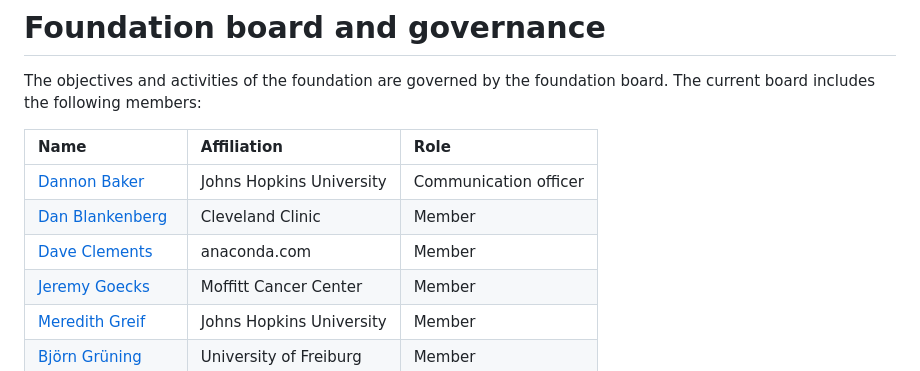
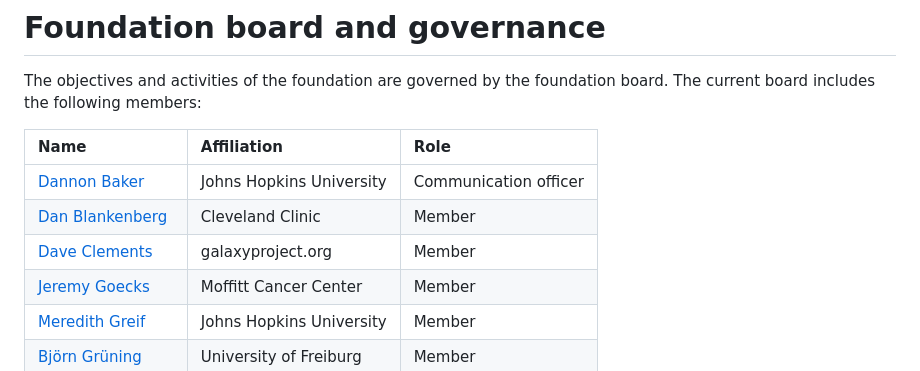
Before and after one commit to galaxyproject/jxtx, a Markdown page: content/foundation/about-the-jxtx-foundation.md, the part around the change. Rendered like a GitHub page.

Commit message:
Update Dave's affiliation?  Or should it be retired?

```diff
--- a/content/foundation/about-the-jxtx-foundation.md
+++ b/content/foundation/about-the-jxtx-foundation.md
@@ -41,7 +41,7 @@ The objectives and activities of the foundation are governed by the foundation b
 | :-------------------------------------------------------------------------------------- | :----------------------------------- | :-------------------- |
 | [Dannon Baker](https://github.com/dannon)                                               | Johns Hopkins University             | Communication officer |
 | [Dan Blankenberg](https://www.lerner.ccf.org/gmi/blankenberg/)                          | Cleveland Clinic                     | Member                |
-| [Dave Clements](https://www.linkedin.com/in/clements)                                   | anaconda.com                         | Member                |
+| [Dave Clements](https://www.linkedin.com/in/clements)                                   | galaxyproject.org                    | Member                |
 | [Jeremy Goecks](https://www.goeckslab.org/)                                             | Moffitt Cancer Center                | Member                |
 | [Meredith Greif](https://soc.jhu.edu/directory/meredith-greif/)                         | Johns Hopkins University             | Member                |
 | [Björn Grüning](https://github.com/bgruening)                                           | University of Freiburg               | Member                |
```
